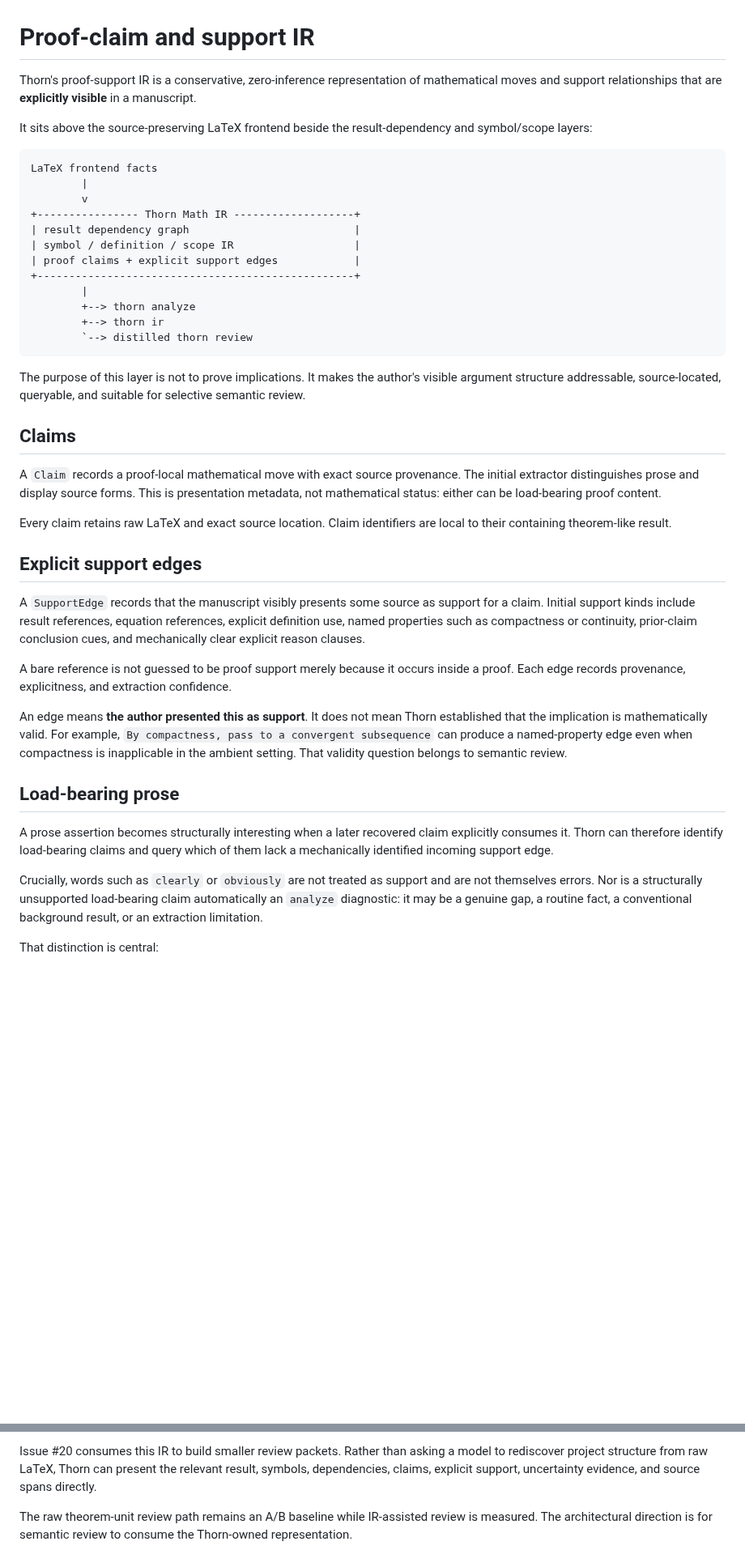
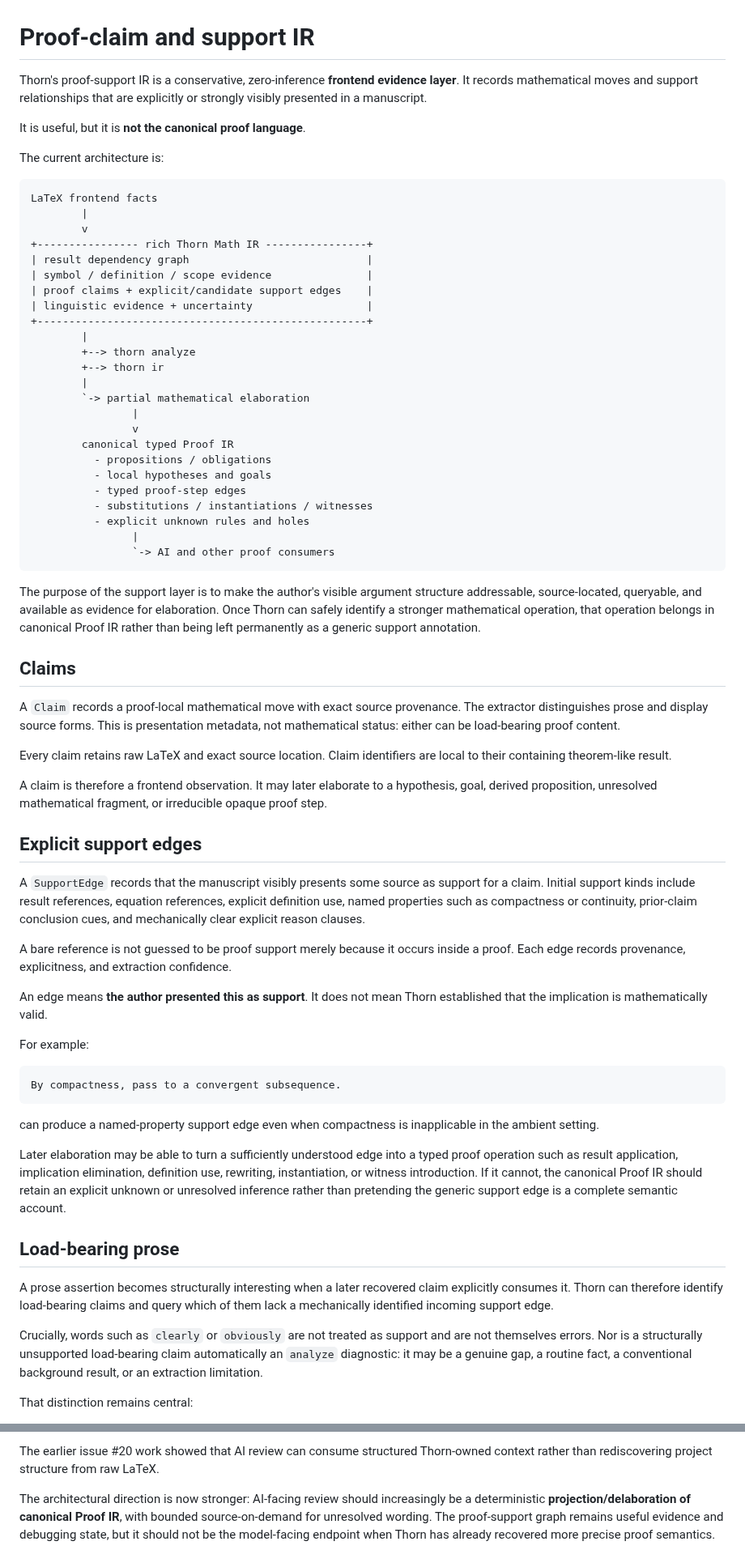
Before and after one commit to grantaj/thorn, a Markdown page: docs/proof-support-ir.md, 2 parts joined by grey strips. Shown at 81% size. GitHub-like rendering; blank space fills up the shorter version.

Commit message:
Reframe proof support as frontend evidence

````diff
--- a/docs/proof-support-ir.md
+++ b/docs/proof-support-ir.md
@@ -1,31 +1,47 @@
 # Proof-claim and support IR
 
-Thorn's proof-support IR is a conservative, zero-inference representation of mathematical moves and support relationships that are **explicitly visible** in a manuscript.
+Thorn's proof-support IR is a conservative, zero-inference **frontend evidence layer**. It records mathematical moves and support relationships that are explicitly or strongly visibly presented in a manuscript.
 
-It sits above the source-preserving LaTeX frontend beside the result-dependency and symbol/scope layers:
+It is useful, but it is **not the canonical proof language**.
+
+The current architecture is:
 
 ```text
 LaTeX frontend facts
         |
         v
-+---------------- Thorn Math IR -------------------+
-| result dependency graph                          |
-| symbol / definition / scope IR                   |
-| proof claims + explicit support edges            |
-+--------------------------------------------------+
++---------------- rich Thorn Math IR ----------------+
+| result dependency graph                            |
+| symbol / definition / scope evidence               |
+| proof claims + explicit/candidate support edges    |
+| linguistic evidence + uncertainty                  |
++----------------------------------------------------+
         |
         +--> thorn analyze
         +--> thorn ir
-        `--> distilled thorn review
+        |
+        `-> partial mathematical elaboration
+                |
+                v
+        canonical typed Proof IR
+          - propositions / obligations
+          - local hypotheses and goals
+          - typed proof-step edges
+          - substitutions / instantiations / witnesses
+          - explicit unknown rules and holes
+                |
+                `-> AI and other proof consumers
 ```
 
-The purpose of this layer is not to prove implications. It makes the author's visible argument structure addressable, source-located, queryable, and suitable for selective semantic review.
+The purpose of the support layer is to make the author's visible argument structure addressable, source-located, queryable, and available as evidence for elaboration. Once Thorn can safely identify a stronger mathematical operation, that operation belongs in canonical Proof IR rather than being left permanently as a generic support annotation.
 
 ## Claims
 
-A `Claim` records a proof-local mathematical move with exact source provenance. The initial extractor distinguishes prose and display source forms. This is presentation metadata, not mathematical status: either can be load-bearing proof content.
+A `Claim` records a proof-local mathematical move with exact source provenance. The extractor distinguishes prose and display source forms. This is presentation metadata, not mathematical status: either can be load-bearing proof content.
 
 Every claim retains raw LaTeX and exact source location. Claim identifiers are local to their containing theorem-like result.
+
+A claim is therefore a frontend observation. It may later elaborate to a hypothesis, goal, derived proposition, unresolved mathematical fragment, or irreducible opaque proof step.
 
 ## Explicit support edges
 
@@ -33,7 +49,17 @@ A `SupportEdge` records that the manuscript visibly presents some source as supp
 
 A bare reference is not guessed to be proof support merely because it occurs inside a proof. Each edge records provenance, explicitness, and extraction confidence.
 
-An edge means **the author presented this as support**. It does not mean Thorn established that the implication is mathematically valid. For example, `By compactness, pass to a convergent subsequence` can produce a named-property edge even when compactness is inapplicable in the ambient setting. That validity question belongs to semantic review.
+An edge means **the author presented this as support**. It does not mean Thorn established that the implication is mathematically valid.
+
+For example:
+
+```text
+By compactness, pass to a convergent subsequence.
+```
+
+can produce a named-property support edge even when compactness is inapplicable in the ambient setting.
+
+Later elaboration may be able to turn a sufficiently understood edge into a typed proof operation such as result application, implication elimination, definition use, rewriting, instantiation, or witness introduction. If it cannot, the canonical Proof IR should retain an explicit unknown or unresolved inference rather than pretending the generic support edge is a complete semantic account.
 
 ## Load-bearing prose
 
@@ -41,5 +67,5 @@ A prose assertion becomes structurally interesting when a later recovered claim
 
 Crucially, words such as `clearly` or `obviously` are not treated as support and are not themselves errors. Nor is a structurally unsupported load-bearing claim automatically an `analyze` diagnostic: it may be a genuine gap, a routine fact, a conventional background result, or an extraction limitation.
 
-That distinction is central:
+That distinction remains central:
 
@@ -87,4 +147,4 @@ These fixtures can strengthen deterministic IR coverage without increasing paid
 
-Issue #20 consumes this IR to build smaller review packets. Rather than asking a model to rediscover project structure from raw LaTeX, Thorn can present the relevant result, symbols, dependencies, claims, explicit support, uncertainty evidence, and source spans directly.
+The earlier issue #20 work showed that AI review can consume structured Thorn-owned context rather than rediscovering project structure from raw LaTeX.
 
-The raw theorem-unit review path remains an A/B baseline while IR-assisted review is measured. The architectural direction is for semantic review to consume the Thorn-owned representation.
+The architectural direction is now stronger: AI-facing review should increasingly be a deterministic **projection/delaboration of canonical Proof IR**, with bounded source-on-demand for unresolved wording. The proof-support graph remains useful evidence and debugging state, but it should not be the model-facing endpoint when Thorn has already recovered more precise proof semantics.
````
Also changed, not shown: other parts of docs/proof-support-ir.md (+41 -7 lines).
